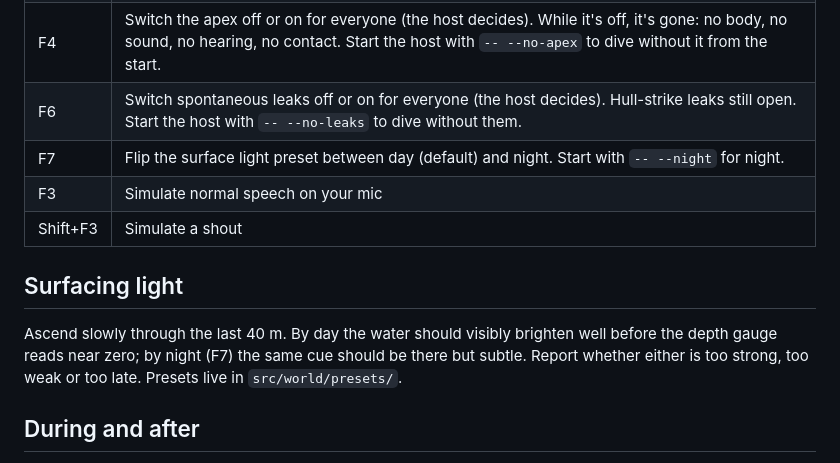
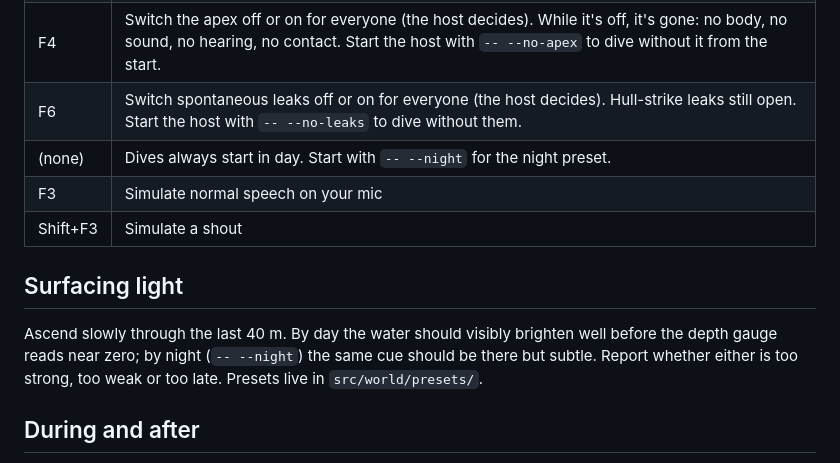
Before and after one commit to tsebens/silent_water, a Markdown page: docs/playtest.md, the part around the change. Drawn GitHub-style.

```diff
--- a/docs/playtest.md
+++ b/docs/playtest.md
@@ -147,13 +147,13 @@ The lab starts from the canyon preset (`src/site/presets/canyon.tres`) and edits
 | F5 | Single-player mode: the helm also runs the ballast (Numpad 8 or Page Up to blow, Numpad 2 or Page Down to flood, while held). Turns on automatically when you host alone in a development build (start with `-- --crew` to skip that); F5 toggles it. |
 | F4 | Switch the apex off or on for everyone (the host decides). While it's off, it's gone: no body, no sound, no hearing, no contact. Start the host with `-- --no-apex` to dive without it from the start. |
 | F6 | Switch spontaneous leaks off or on for everyone (the host decides). Hull-strike leaks still open. Start the host with `-- --no-leaks` to dive without them. |
-| F7 | Flip the surface light preset between day (default) and night. Start with `-- --night` for night. |
+| (none) | Dives always start in day. Start with `-- --night` for the night preset. |
 | F3 | Simulate normal speech on your mic |
 | Shift+F3 | Simulate a shout |
 
 ## Surfacing light
 
-Ascend slowly through the last 40 m. By day the water should visibly brighten well before the depth gauge reads near zero; by night (F7) the same cue should be there but subtle. Report whether either is too strong, too weak or too late. Presets live in `src/world/presets/`.
+Ascend slowly through the last 40 m. By day the water should visibly brighten well before the depth gauge reads near zero; by night (`-- --night`) the same cue should be there but subtle. Report whether either is too strong, too weak or too late. Presets live in `src/world/presets/`.
 
 ## During and after
 
```
Also changed, not shown: docs/palette.md (+1 -0 lines), docs/review/859/sky_sheet.png (added), 13 other files.
